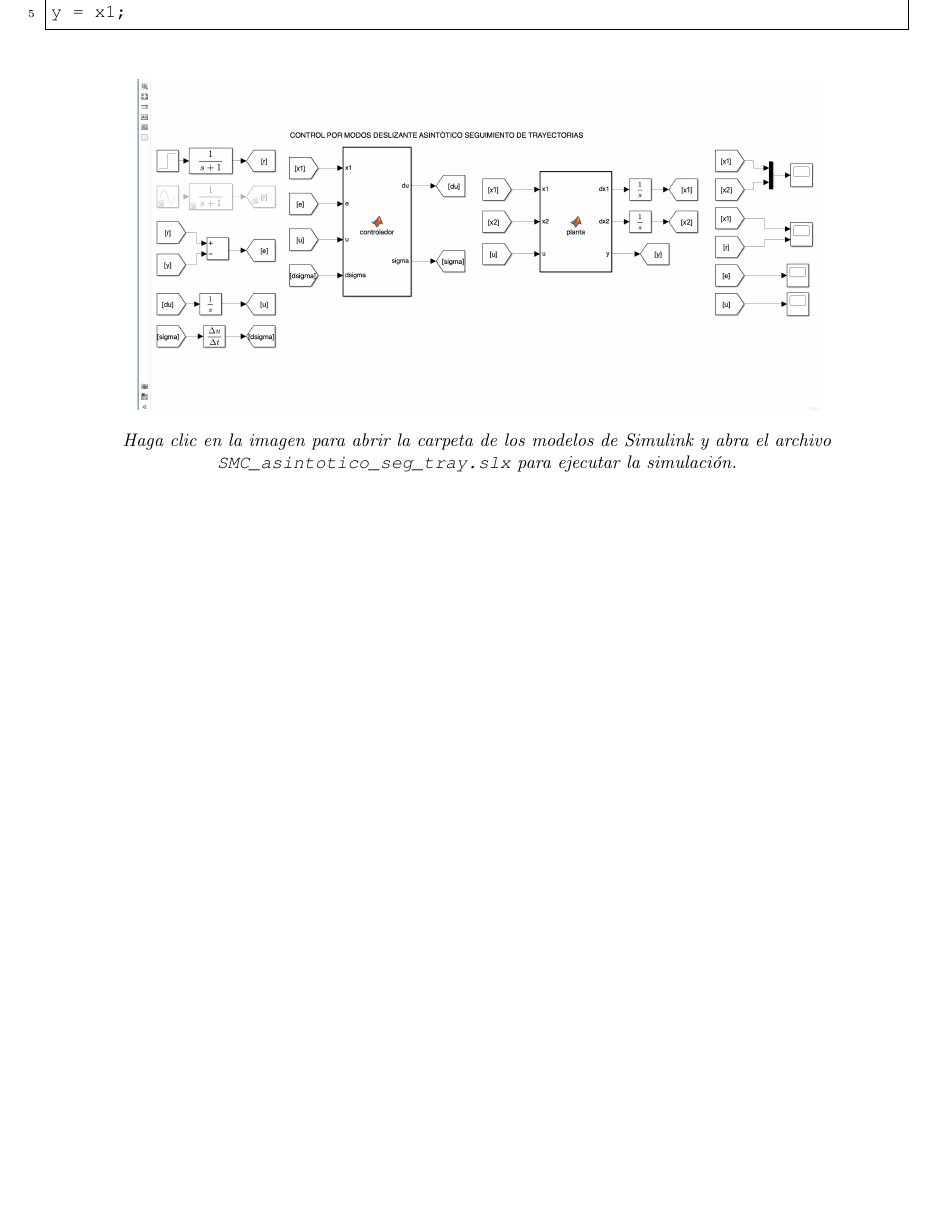
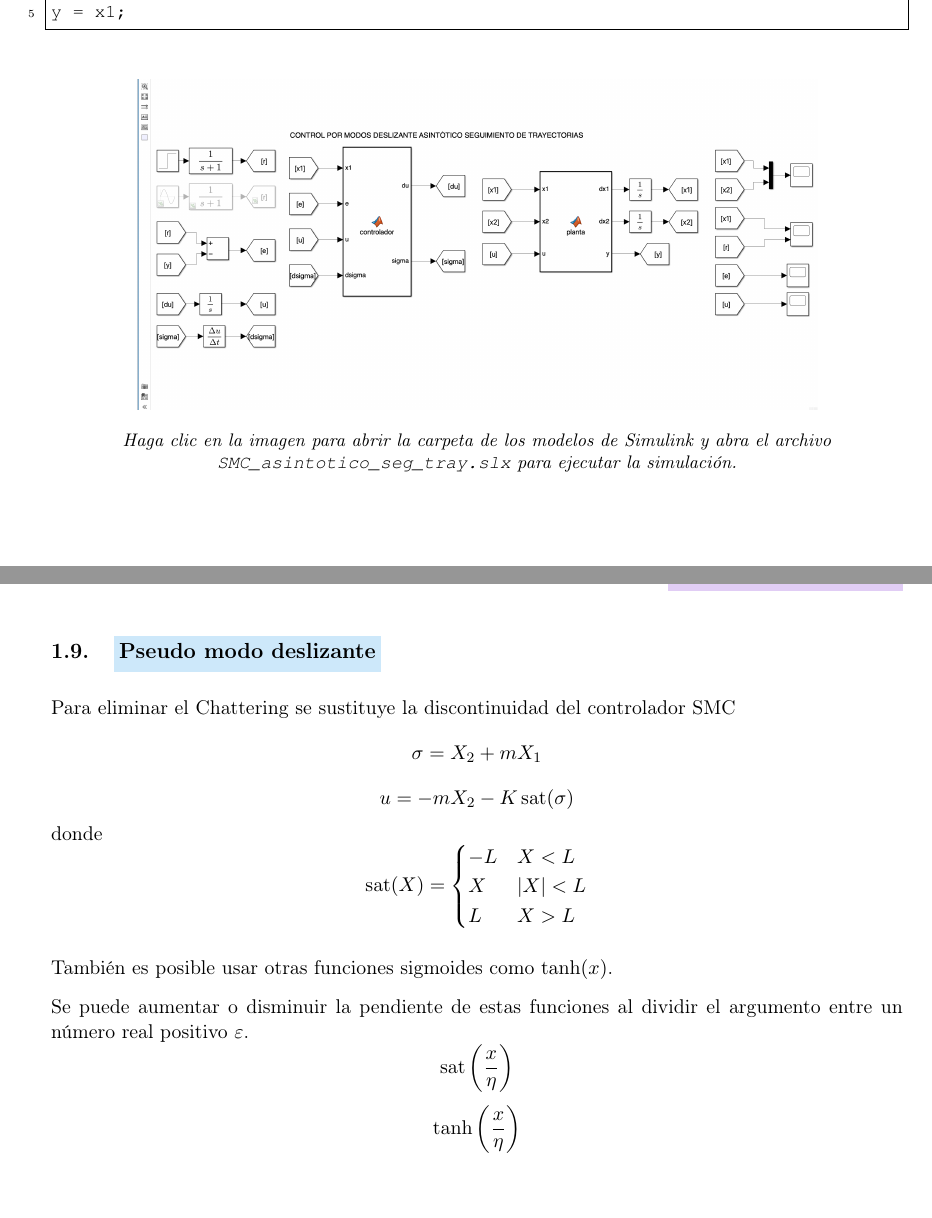
Before and after one commit to NestiHC/apuntes-control-no-lineal, a LaTeX document (doc/apuntes.tex, which reads doc/Parcial 1/29-septiembre-2026.tex): part of page 34 of 34 before the commit and two parts of pages 34 and 35 of 35 after it, the two joined at a grey line, cut so that both start at the same text, the shorter picture padded with empty space. The pictures show the PDF file doc/apuntes.pdf that the author committed with the source.

Commit message:
Add notes: Sept 29

```diff
--- /dev/null
+++ b/doc/Parcial 1/29-septiembre-2026.tex
@@ -0,0 +1,34 @@
+\clearpage
+\begin{flushright}
+  \fechaclase{29 de septiembre de 2026}
+\end{flushright}
+
+\subsection{\texorpdfstring{\tituloejemplo{Pseudo modo deslizante}}{Pseudo modo deslizante}}
+
+Para eliminar el Chattering se sustituye la discontinuidad del controlador SMC
+\[
+  \sigma=X_2+mX_1
+\]
+\[
+  u=-mX_2-K\operatorname{sat}(\sigma)
+\]
+donde
+\[
+  \operatorname{sat}(X)=
+  \begin{cases}
+    -L & X<L\\
+    X & \lvert X\rvert<L\\
+    L & X>L
+  \end{cases}
+\]
+
+También es posible usar otras funciones sigmoides como $\tanh(x)$.
+
+Se puede aumentar o disminuir la pendiente de estas funciones al dividir el
+argumento entre un número real positivo $\varepsilon$.
+\[
+  \operatorname{sat}\left(\frac{x}{\eta}\right)
+\]
+\[
+  \tanh\left(\frac{x}{\eta}\right)
+\]
```
Also changed, not shown: doc/Parcial 1/Parcial1.tex (+1 -0 lines), doc/apuntes.pdf.
